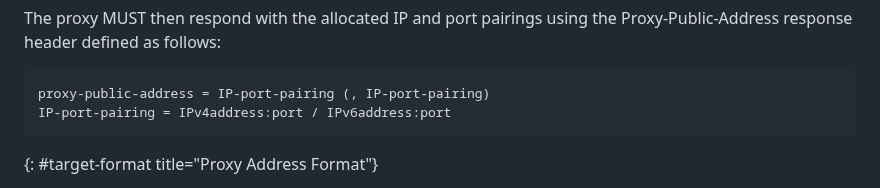
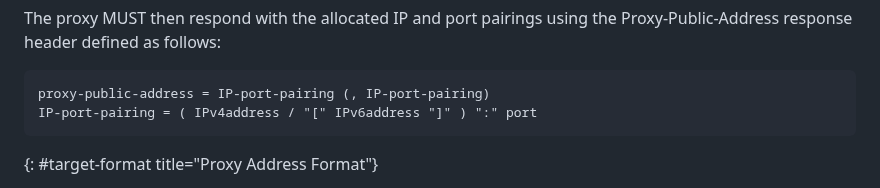
Before and after one commit to ietf-wg-masque/draft-ietf-masque-connect-udp-listen, a Markdown page: draft-ietf-masque-connect-udp-listen.md, the part around the change. Drawn GitHub-style.

Commit message:
Update draft-ietf-masque-connect-udp-listen.md
Co-authored-by: David Schinazi <DavidSchinazi@users.noreply.github.com>

```diff
--- a/draft-ietf-masque-connect-udp-listen.md
+++ b/draft-ietf-masque-connect-udp-listen.md
@@ -182,7 +182,7 @@ Proxy-Public-Address response header defined as follows:
 
 ~~~ ascii-art
 proxy-public-address = IP-port-pairing (, IP-port-pairing)
-IP-port-pairing = IPv4address:port / IPv6address:port
+IP-port-pairing = ( IPv4address / "[" IPv6address "]" ) ":" port
 ~~~
 {: #target-format title="Proxy Address Format"}
 
```
